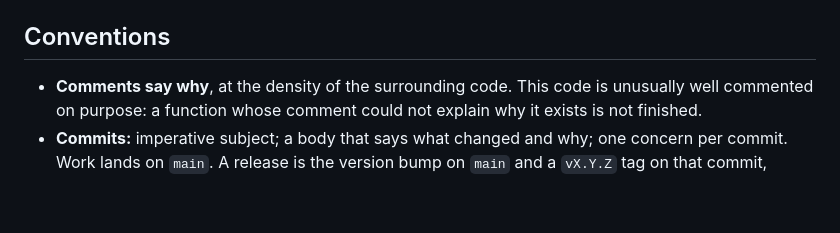
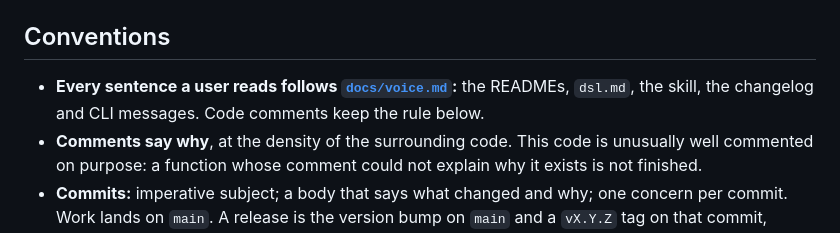
Before and after one commit to versioncam/versioncam, a Markdown page: CLAUDE.md, the part around the change. Drawn GitHub-style; blank space fills up the shorter version.

```diff
--- a/CLAUDE.md
+++ b/CLAUDE.md
@@ -43,6 +43,9 @@ repository instead, and hides anything `files` leaves out of the tarball.
 
 ## Conventions
 
+- **Every sentence a user reads follows [`docs/voice.md`](docs/voice.md):**
+  the READMEs, `dsl.md`, the skill, the changelog and CLI messages. Code
+  comments keep the rule below.
 - **Comments say why**, at the density of the surrounding code. This code is
   unusually well commented on purpose: a function whose comment could not
   explain why it exists is not finished.
```
Also changed, not shown: docs/voice.md (added, +69 -0 lines).
